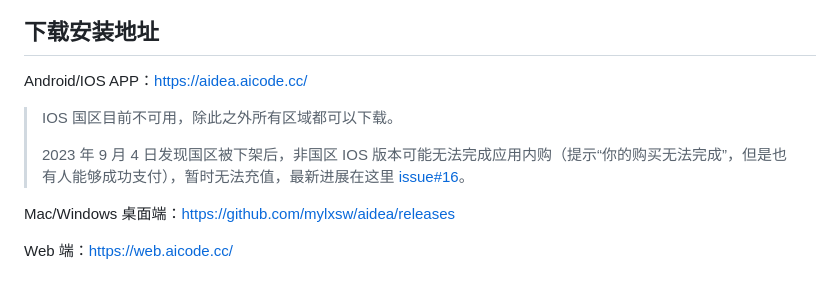
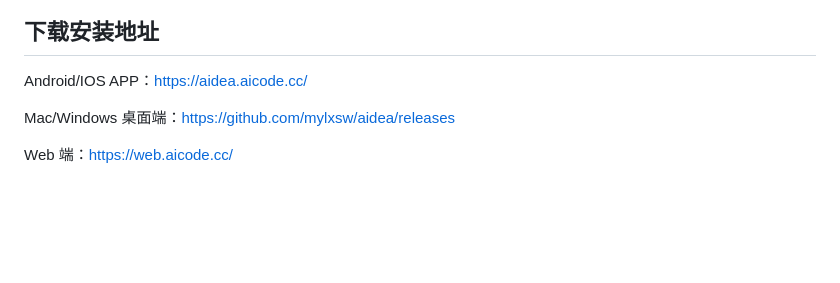
Before and after one commit to techwizard-mobile-ai/AI-Flutter, a Markdown page: README.md, the part around the change. Drawn GitHub-style; blank space fills up the shorter version.

```diff
--- a/README.md
+++ b/README.md
@@ -33,10 +33,6 @@
 ## 下载安装地址
 
 Android/IOS APP：https://aidea.aicode.cc/
-
-> IOS 国区目前不可用，除此之外所有区域都可以下载。
->
-> 2023 年 9 月 4 日发现国区被下架后，非国区 IOS 版本可能无法完成应用内购（提示“你的购买无法完成”，但是也有人能够成功支付），暂时无法充值，最新进展在这里 [issue#16](https://github.com/mylxsw/aidea/issues/16)。
 
 Mac/Windows 桌面端：https://github.com/mylxsw/aidea/releases
 
```
